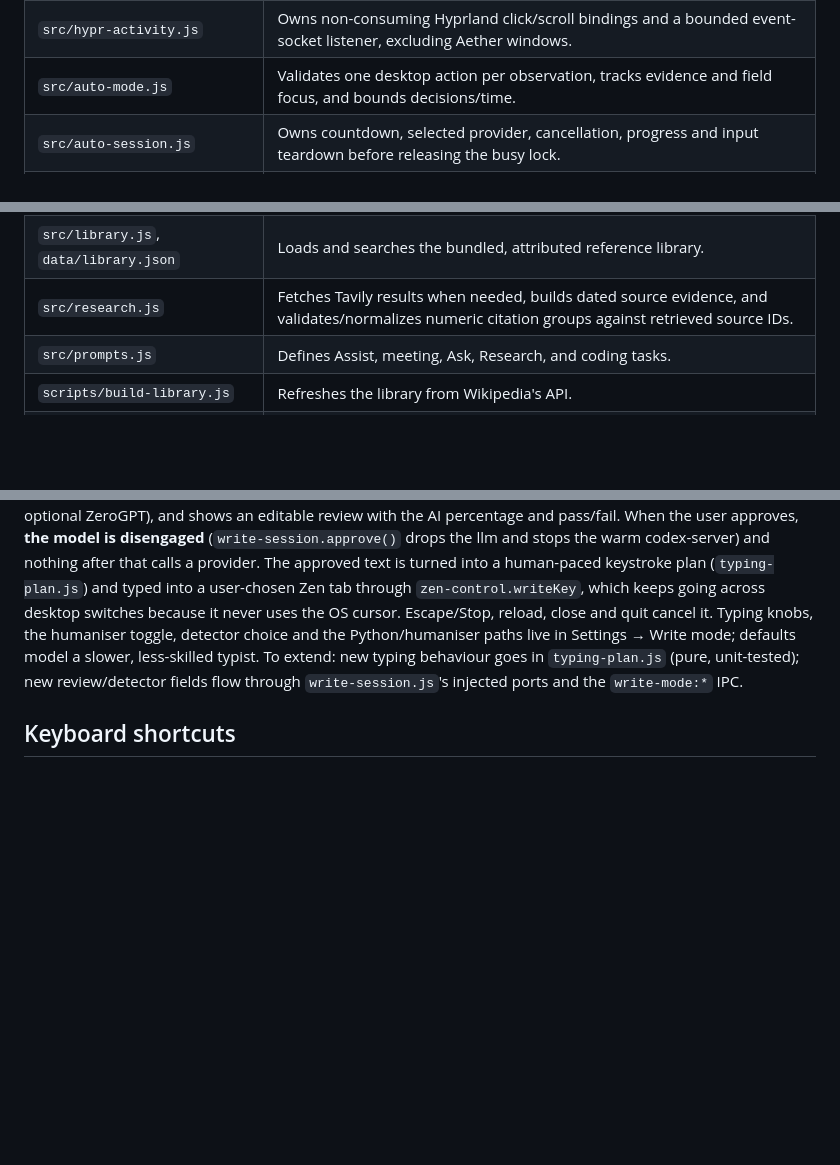
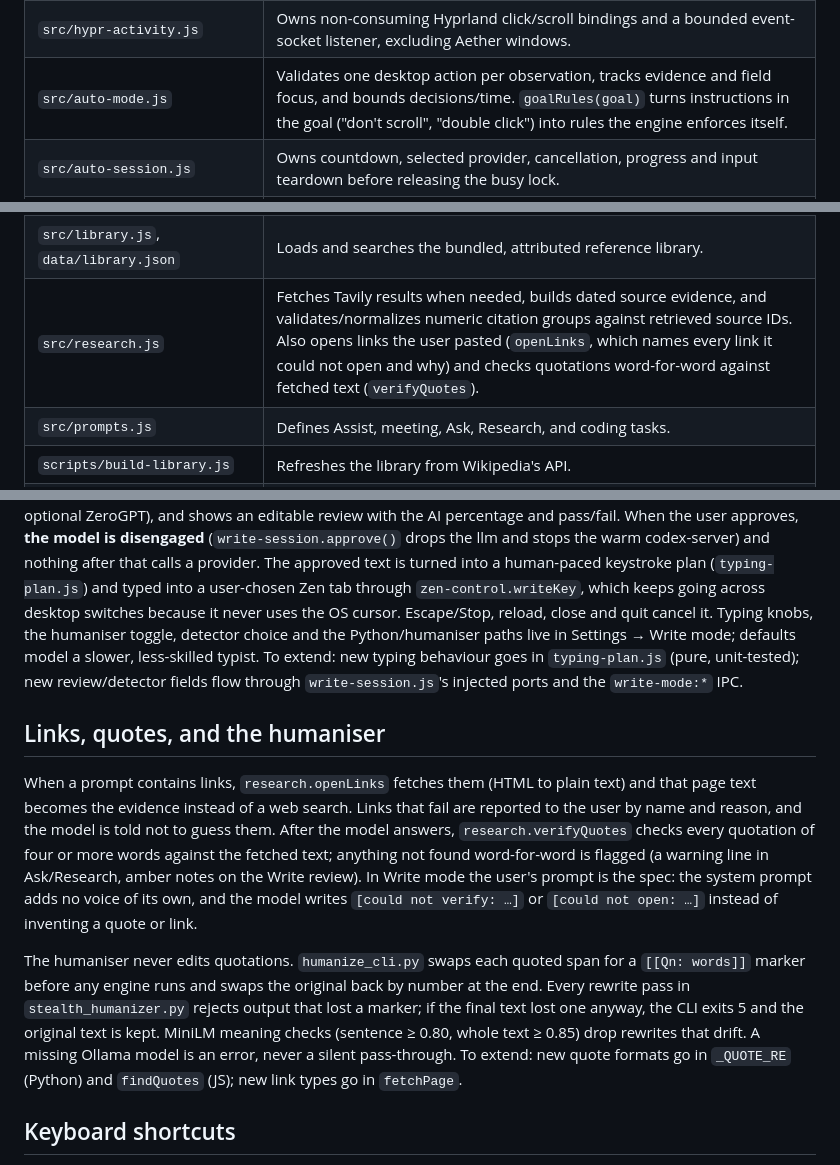
Before and after one commit to AarnavBaddam/wingman, a Markdown page: overview.md, 3 parts joined by grey strips. GitHub-like rendering; blank space fills up the shorter version.

```diff
--- a/overview.md
+++ b/overview.md
@@ -20,7 +20,7 @@ Aether is an Electron desktop app. It has a main process that can call providers
 | `src/screen.js` | Captures the cursor or supplied interaction display; native Hyprland uses `grim` and monitor coordinates. |
 | `src/auto-refresh.js` | Debounces opt-in activity, retains the latest pending interaction and prevents overlapping generations. |
 | `src/hypr-activity.js` | Owns non-consuming Hyprland click/scroll bindings and a bounded event-socket listener, excluding Aether windows. |
-| `src/auto-mode.js` | Validates one desktop action per observation, tracks evidence and field focus, and bounds decisions/time. |
+| `src/auto-mode.js` | Validates one desktop action per observation, tracks evidence and field focus, and bounds decisions/time. `goalRules(goal)` turns instructions in the goal ("don't scroll", "double click") into rules the engine enforces itself. |
 | `src/auto-session.js` | Owns countdown, selected provider, cancellation, progress and input teardown before releasing the busy lock. |
 | `src/desktop-control.js` | Locks a native Hyprland window, captures its crop, and executes bounded ydotool click/type/scroll input. |
 | `src/zen-control.js` | Connects to existing Zen through loopback Marionette, locks a selected tab, captures its viewport and sends browser-native pointer/key actions without using the desktop cursor. Also `writeKey`/`focusTab`: a lightweight single-keystroke path (ASCII or Backspace, no fresh capture per key) for Write mode. |
@@ -32,7 +32,7 @@ Aether is an Electron desktop app. It has a main process that can call providers
 | `src/python-env.js` | Probes candidate Python interpreters for the humaniser/detector deps; backs the Write-mode setup wizard. |
 | `src/hypr-auto-stop.js` | Installs an owned, non-consuming Escape binding; stops Auto on disconnect or compositor reload. |
 | `src/library.js`, `data/library.json` | Loads and searches the bundled, attributed reference library. |
-| `src/research.js` | Fetches Tavily results when needed, builds dated source evidence, and validates/normalizes numeric citation groups against retrieved source IDs. |
+| `src/research.js` | Fetches Tavily results when needed, builds dated source evidence, and validates/normalizes numeric citation groups against retrieved source IDs. Also opens links the user pasted (`openLinks`, which names every link it could not open and why) and checks quotations word-for-word against fetched text (`verifyQuotes`). |
 | `src/prompts.js` | Defines Assist, meeting, Ask, Research, and coding tasks. |
 | `scripts/build-library.js` | Refreshes the library from Wikipedia's API. |
 | `electron-builder.cjs` | Linux, macOS, and Windows packaging settings. |
@@ -66,6 +66,12 @@ Cancellation aborts model/helper work and waits for in-flight native input to cl
 ## Write mode
 
 Write mode (the WRITE key on the panel) is a separate pipeline from Auto: Aether drafts from a prompt (or takes pasted text), humanises it with the InkSplash Config C subprocess, runs the detector (local AI% + fact score, optional ZeroGPT), and shows an editable review with the AI percentage and pass/fail. When the user approves, **the model is disengaged** (`write-session.approve()` drops the llm and stops the warm codex-server) and nothing after that calls a provider. The approved text is turned into a human-paced keystroke plan (`typing-plan.js`) and typed into a user-chosen Zen tab through `zen-control.writeKey`, which keeps going across desktop switches because it never uses the OS cursor. Escape/Stop, reload, close and quit cancel it. Typing knobs, the humaniser toggle, detector choice and the Python/humaniser paths live in Settings → Write mode; defaults model a slower, less-skilled typist. To extend: new typing behaviour goes in `typing-plan.js` (pure, unit-tested); new review/detector fields flow through `write-session.js`'s injected ports and the `write-mode:*` IPC.
+
+## Links, quotes, and the humaniser
+
+When a prompt contains links, `research.openLinks` fetches them (HTML to plain text) and that page text becomes the evidence instead of a web search. Links that fail are reported to the user by name and reason, and the model is told not to guess them. After the model answers, `research.verifyQuotes` checks every quotation of four or more words against the fetched text; anything not found word-for-word is flagged (a warning line in Ask/Research, amber notes on the Write review). In Write mode the user's prompt is the spec: the system prompt adds no voice of its own, and the model writes `[could not verify: …]` or `[could not open: …]` instead of inventing a quote or link.
+
+The humaniser never edits quotations. `humanize_cli.py` swaps each quoted span for a `[[Qn: words]]` marker before any engine runs and swaps the original back by number at the end. Every rewrite pass in `stealth_humanizer.py` rejects output that lost a marker; if the final text lost one anyway, the CLI exits 5 and the original text is kept. MiniLM meaning checks (sentence ≥ 0.80, whole text ≥ 0.85) drop rewrites that drift. A missing Ollama model is an error, never a silent pass-through. To extend: new quote formats go in `_QUOTE_RE` (Python) and `findQuotes` (JS); new link types go in `fetchPage`.
 
 ## Keyboard shortcuts
 Smart controls response depth as well as the model tier. Answer mode (`false`) uses Fast and requests only the answer/code; Work (`true`) uses Smart and requests brief supporting work/evidence; Deep (`'deep'`) uses Smart and requests a worked answer with an in-depth explanation. One click toggles Answer/Work, double-click or Alt+Enter selects Deep. `responseSystem()` appends the shared depth/evidence policy to each task before résumé context. All factual levels retain required citations/uncertainty, and meeting modes keep their specific formats.
```
Also changed, not shown: project.md (+13 -0 lines).
